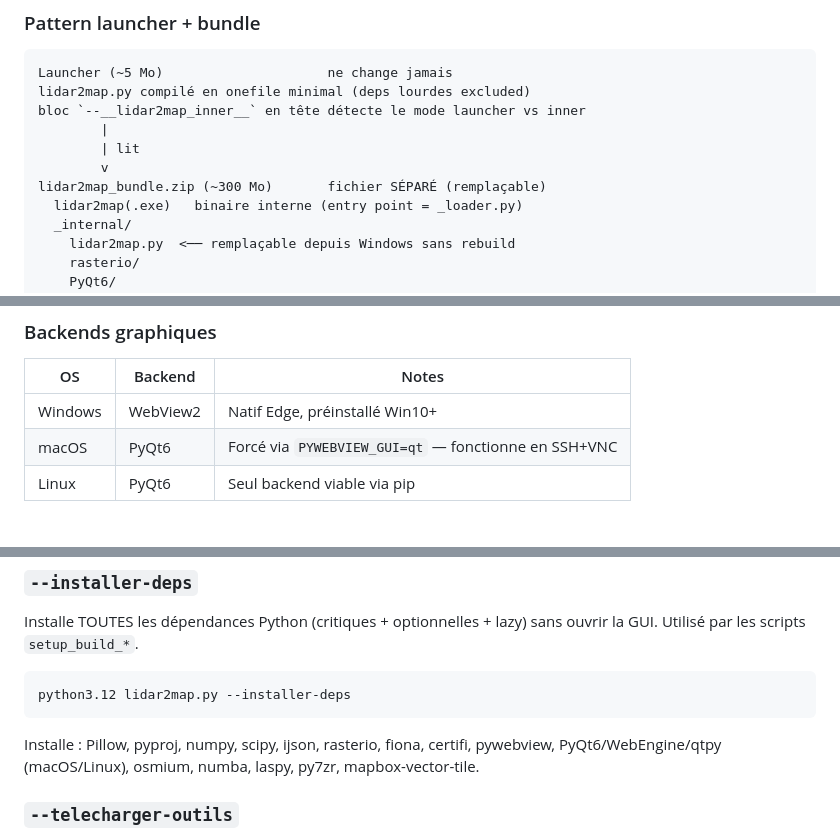
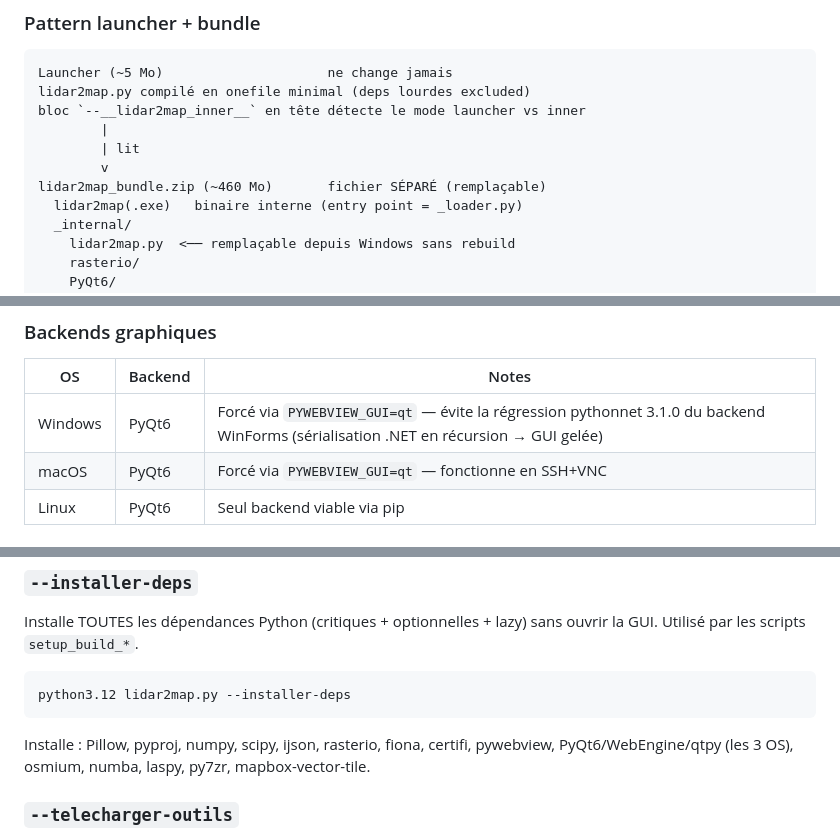
Before and after one commit to nico579/lidar2map, a Markdown page: BUILD.md, 3 parts joined by grey strips. Rendered like a GitHub page.

````diff
--- a/BUILD.md
+++ b/BUILD.md
@@ -25,7 +25,7 @@ bloc `--__lidar2map_inner__` en tête détecte le mode launcher vs inner
         |
         | lit
         v
-lidar2map_bundle.zip (~300 Mo)       fichier SÉPARÉ (remplaçable)
+lidar2map_bundle.zip (~460 Mo)       fichier SÉPARÉ (remplaçable)
   lidar2map(.exe)   binaire interne (entry point = _loader.py)
   _internal/
     lidar2map.py  <── remplaçable depuis Windows sans rebuild
@@ -65,7 +65,7 @@ Les anciens formats (une seule ligne) déclenchent une ré-extraction propre.
 
 | OS      | Backend  | Notes |
 |---------|----------|-------|
-| Windows | WebView2 | Natif Edge, préinstallé Win10+ |
+| Windows | PyQt6    | Forcé via `PYWEBVIEW_GUI=qt` — évite la régression pythonnet 3.1.0 du backend WinForms (sérialisation .NET en récursion → GUI gelée) |
 | macOS   | PyQt6    | Forcé via `PYWEBVIEW_GUI=qt` — fonctionne en SSH+VNC |
 | Linux   | PyQt6    | Seul backend viable via pip |
 
@@ -135,7 +135,7 @@ python3.12 lidar2map.py --installer-deps
 ```
 
 Installe : Pillow, pyproj, numpy, scipy, ijson, rasterio, fiona, certifi,
-pywebview, PyQt6/WebEngine/qtpy (macOS/Linux), osmium, numba, laspy,
+pywebview, PyQt6/WebEngine/qtpy (les 3 OS), osmium, numba, laspy,
 py7zr, mapbox-vector-tile.
 
 ### `--telecharger-outils`
````
Also changed, not shown: other parts of BUILD.md (+1 -1 lines), README.md (+2 -2 lines).
